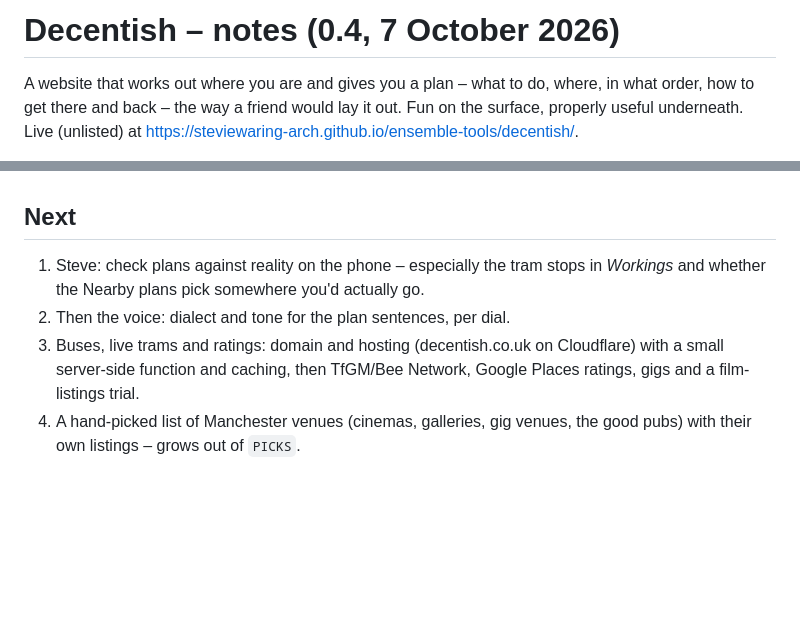
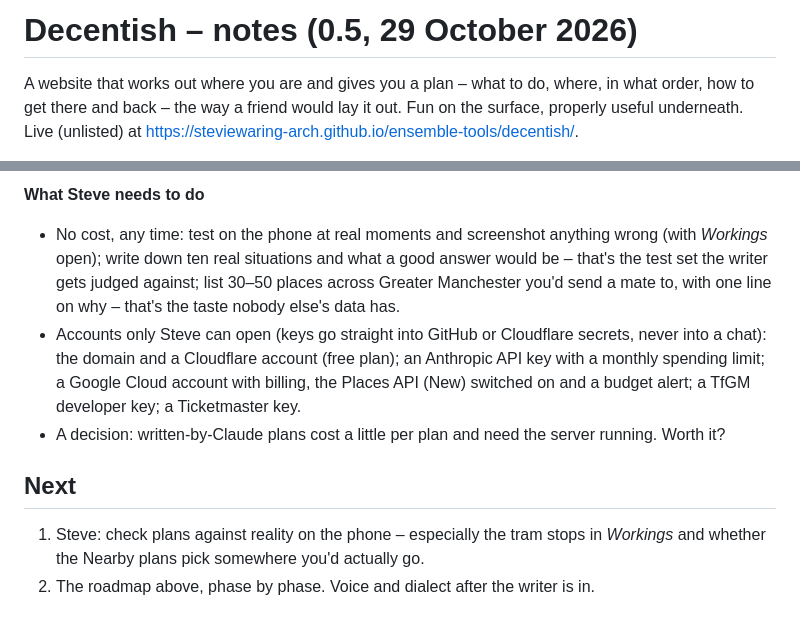
Before and after one commit to steviewaring-arch/ensemble-tools, a Markdown page: decentish/NOTES.md, 2 parts joined by grey strips. Drawn GitHub-style; blank space fills up the shorter version.

Commit message:
Decentish notes: the roadmap from places to plans
Co-Authored-By: Claude Opus 5.5 <noreply@anthropic.com>
Claude-Session: https://claude.ai/code/session_016jYywvXYGcWWab9F2NkBhC

```diff
--- a/decentish/NOTES.md
+++ b/decentish/NOTES.md
@@ -1,4 +1,4 @@
-# Decentish – notes (0.4, 7 October 2026)
+# Decentish – notes (0.5, 29 October 2026)
 
 A website that works out where you are and gives you a plan – what to do, where, in what order, how to get there and back – the way a friend would lay it out. Fun on the surface, properly useful underneath. Live (unlisted) at https://steviewaring-arch.github.io/ensemble-tools/decentish/.
 
@@ -117,6 +154,10 @@ Open the link and tap *Use my location*. The stopwatch in the small print shows
+**What Steve needs to do**
+
+- No cost, any time: test on the phone at real moments and screenshot anything wrong (with *Workings* open); write down ten real situations and what a good answer would be – that's the test set the writer gets judged against; list 30–50 places across Greater Manchester you'd send a mate to, with one line on why – that's the taste nobody else's data has.
+- Accounts only Steve can open (keys go straight into GitHub or Cloudflare secrets, never into a chat): the domain and a Cloudflare account (free plan); an Anthropic API key with a monthly spending limit; a Google Cloud account with billing, the Places API (New) switched on and a budget alert; a TfGM developer key; a Ticketmaster key.
+- A decision: written-by-Claude plans cost a little per plan and need the server running. Worth it?
+
 ## Next
 
 1. Steve: check plans against reality on the phone – especially the tram stops in *Workings* and whether the Nearby plans pick somewhere you'd actually go.
-2. Then the voice: dialect and tone for the plan sentences, per dial.
-3. Buses, live trams and ratings: domain and hosting (decentish.co.uk on Cloudflare) with a small server-side function and caching, then TfGM/Bee Network, Google Places ratings, gigs and a film-listings trial.
-4. A hand-picked list of Manchester venues (cinemas, galleries, gig venues, the good pubs) with their own listings – grows out of `PICKS`.
+2. The roadmap above, phase by phase. Voice and dialect after the writer is in.
```
Also changed, not shown: other parts of decentish/NOTES.md (+37 -0 lines).
